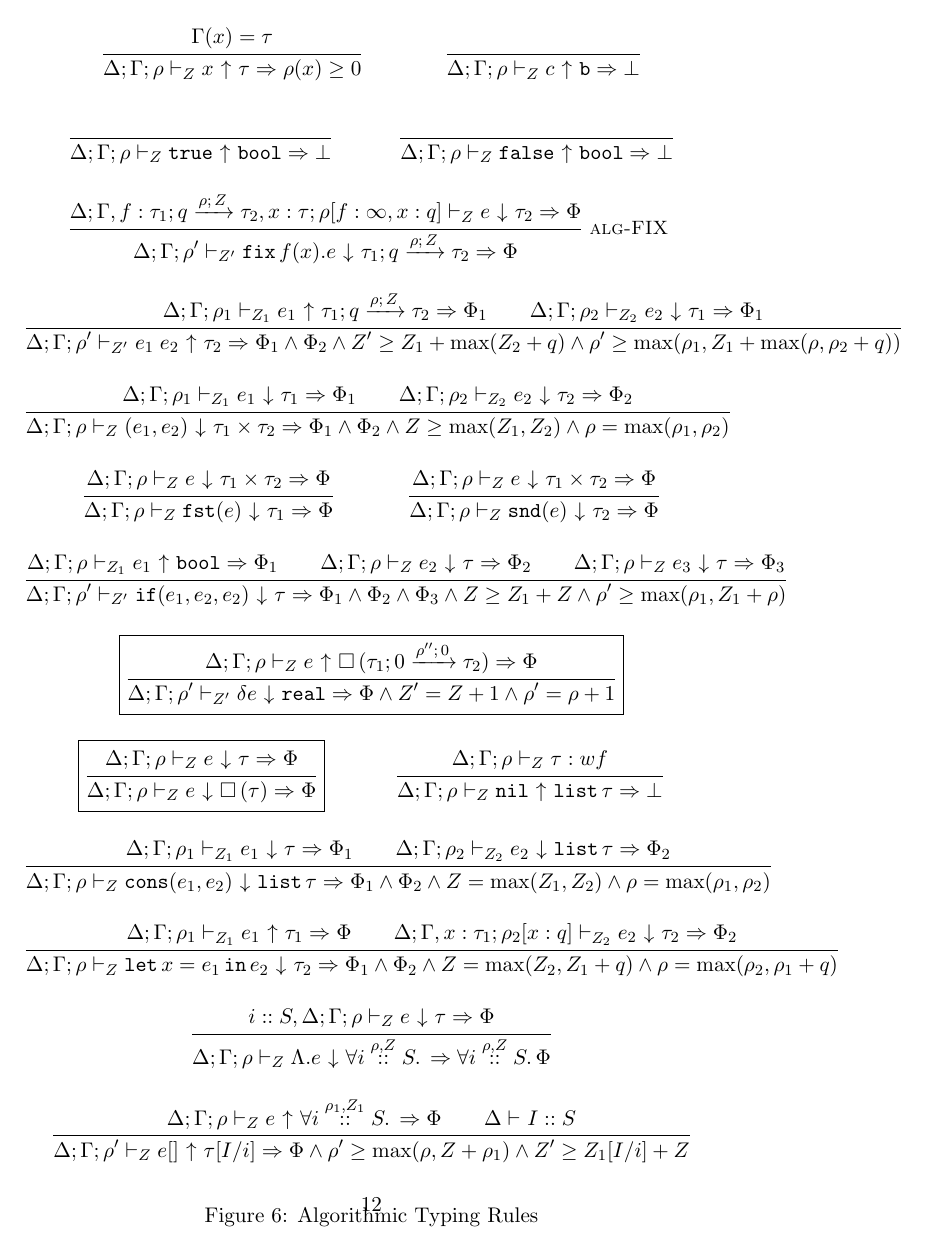
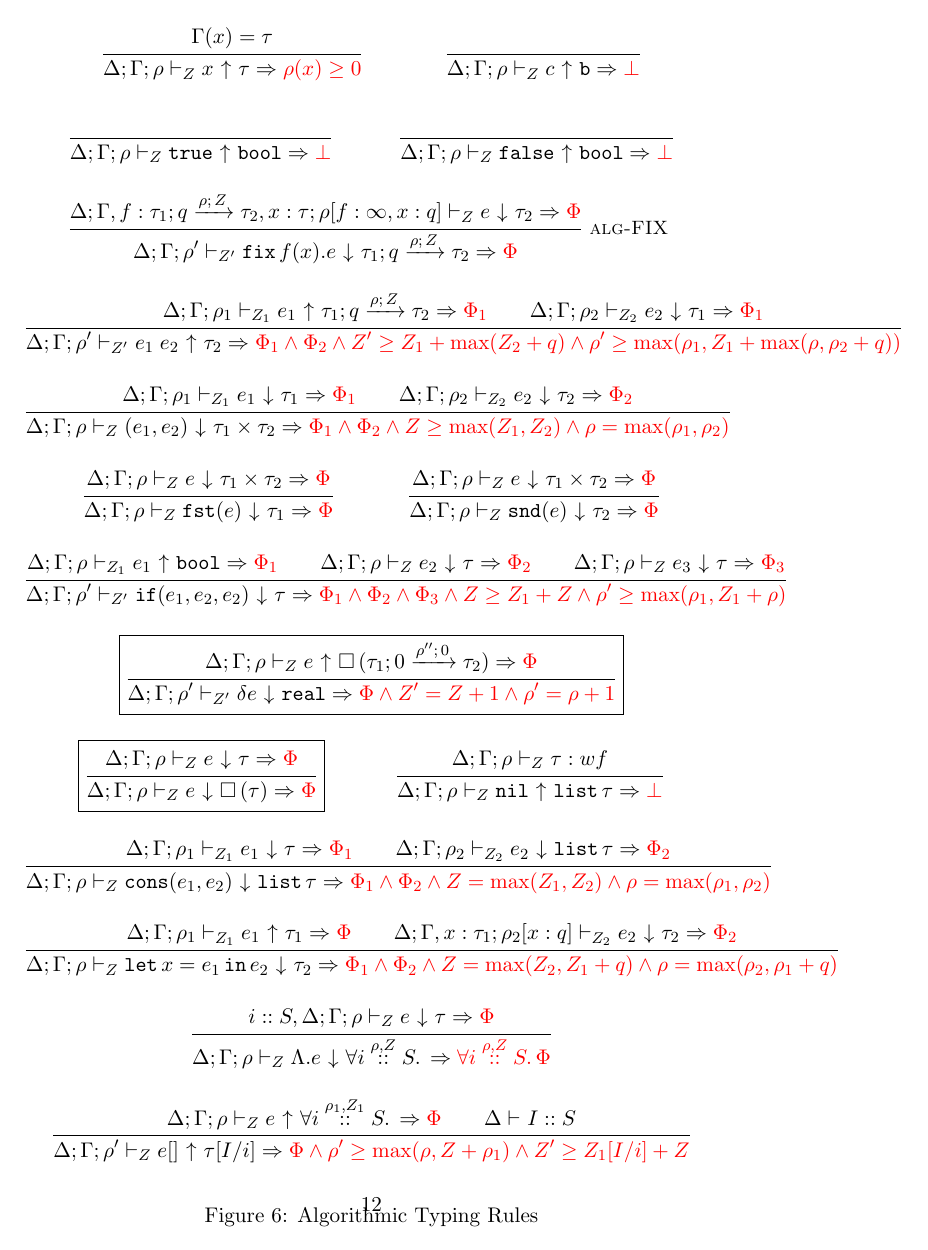
Before and after one commit to jiawenliu/AdaptivityAnalysis, a LaTeX document (v2/main.tex, which reads v2/ldefs.tex): page 12 of 38. Compiled offline with pdfLaTeX.

Commit message:
hilight restriction in algorithmic typing

```diff
--- a/v2/ldefs.tex
+++ b/v2/ldefs.tex
@@ -115,8 +115,8 @@
 \newcommand{\sub}[2]{ #1 \, <: \, #2 }
 
 %algorithmic typing rules
-\newcommand{\infr}[3]{{#1} ~ {\uparrow} ~ {#2} \Rightarrow {#3} }
-\newcommand{\chec}[3]{{#1} ~ {\downarrow} ~ {#2} \Rightarrow {#3} }
+\newcommand{\infr}[3]{{#1} ~ {\uparrow} ~ {#2} \Rightarrow {\color{red} #3} }
+\newcommand{\chec}[3]{{#1} ~ {\downarrow} ~ {#2} \Rightarrow {\color{red} #3} }
 \newcommand{\restriction}{\Phi}
 
 
```
